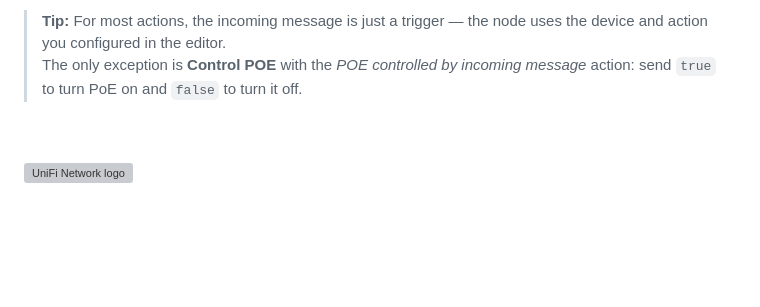
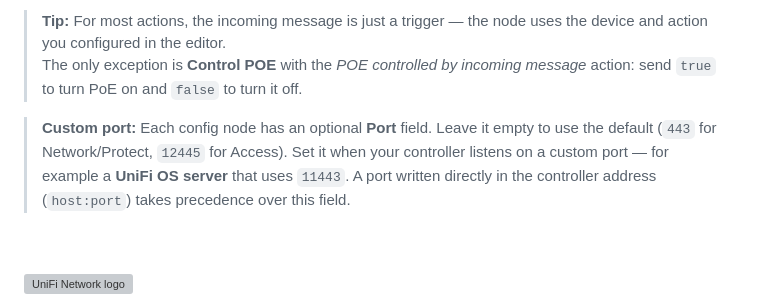
Before and after one commit to Supergiovane/node-red-contrib-unifi-ultimate, a Markdown page: README.md, the part around the change. Rendered like a GitHub page; blank space fills up the shorter version; grey boxes are pictures that could not be loaded.

Commit message:
docs: document optional Port field in README
Co-Authored-By: Claude Opus 4.8 <noreply@anthropic.com>

```diff
--- a/README.md
+++ b/README.md
@@ -51,6 +51,8 @@ In Node-RED:
 
 > **Tip:** For most actions, the incoming message is just a trigger — the node uses the device and action you configured in the editor.
 > The only exception is **Control POE** with the *POE controlled by incoming message* action: send `true` to turn PoE on and `false` to turn it off.
+
+> **Custom port:** Each config node has an optional **Port** field. Leave it empty to use the default (`443` for Network/Protect, `12445` for Access). Set it when your controller listens on a custom port — for example a **UniFi OS server** that uses `11443`. A port written directly in the controller address (`host:port`) takes precedence over this field.
 
 <br/>
 <br/>
```
